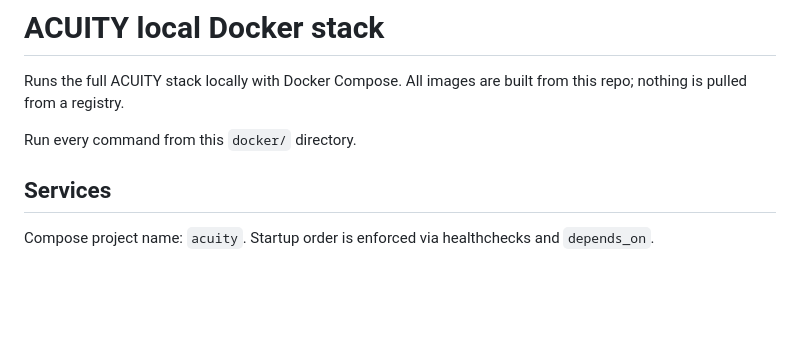
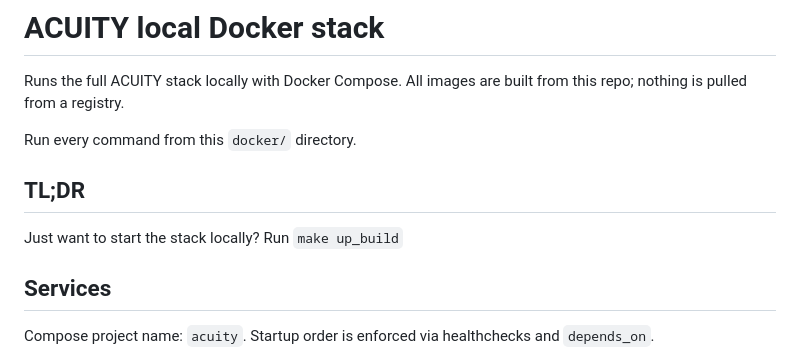
Before and after one commit to epam/acuity, a Markdown page: docker/README.md, the part around the change. Drawn GitHub-style; blank space fills up the shorter version.

```diff
--- a/docker/README.md
+++ b/docker/README.md
@@ -4,6 +4,9 @@ Runs the full ACUITY stack locally with Docker Compose. All images are built
 from this repo; nothing is pulled from a registry.
 
 Run every command from this `docker/` directory.
+
+## TL;DR
+Just want to start the stack locally? Run `make up_build`
 
 ## Services
 
```
